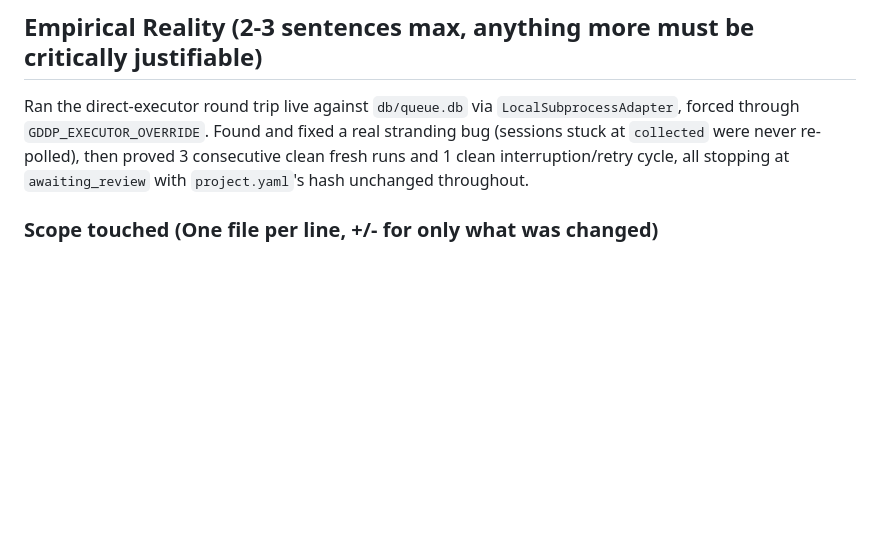
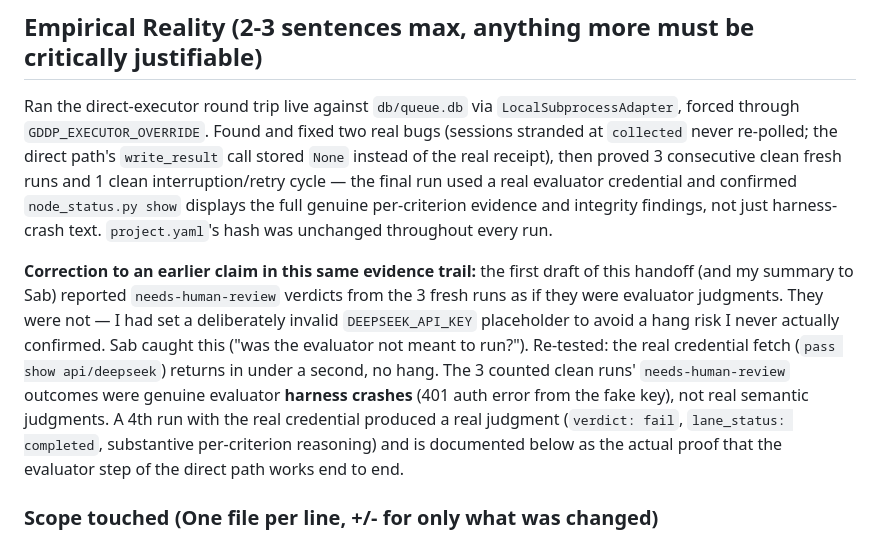
Before and after one commit to skchaudr/gddp-runtime, a Markdown page: .handoffs/052-node2-stabilization-loop-evidence.md, the part around one of its changes. GitHub-like rendering; blank space fills up the shorter version.

```diff
--- a/.handoffs/052-node2-stabilization-loop-evidence.md
+++ b/.handoffs/052-node2-stabilization-loop-evidence.md
@@ -10,10 +10,27 @@ Branch: main
 
 Ran the direct-executor round trip live against `db/queue.db` via
 `LocalSubprocessAdapter`, forced through `GDDP_EXECUTOR_OVERRIDE`. Found and
-fixed a real stranding bug (sessions stuck at `collected` were never
-re-polled), then proved 3 consecutive clean fresh runs and 1 clean
-interruption/retry cycle, all stopping at `awaiting_review` with
-`project.yaml`'s hash unchanged throughout.
+fixed two real bugs (sessions stranded at `collected` never re-polled; the
+direct path's `write_result` call stored `None` instead of the real receipt),
+then proved 3 consecutive clean fresh runs and 1 clean interruption/retry
+cycle — the final run used a real evaluator credential and confirmed
+`node_status.py show` displays the full genuine per-criterion evidence and
+integrity findings, not just harness-crash text. `project.yaml`'s hash was
+unchanged throughout every run.
+
+**Correction to an earlier claim in this same evidence trail:** the first
+draft of this handoff (and my summary to Sab) reported `needs-human-review`
+verdicts from the 3 fresh runs as if they were evaluator judgments. They were
+not — I had set a deliberately invalid `DEEPSEEK_API_KEY` placeholder to
+avoid a hang risk I never actually confirmed. Sab caught this
+("was the evaluator not meant to run?"). Re-tested: the real credential
+fetch (`pass show api/deepseek`) returns in under a second, no hang. The 3
+counted clean runs' `needs-human-review` outcomes were genuine evaluator
+**harness crashes** (401 auth error from the fake key), not real semantic
+judgments. A 4th run with the real credential produced a real judgment
+(`verdict: fail`, `lane_status: completed`, substantive per-criterion
+reasoning) and is documented below as the actual proof that the evaluator
+step of the direct path works end to end.
 
 ### Scope touched (One file per line, +/- for only what was changed)
 
```
Also changed, not shown: other parts of .handoffs/052-node2-stabilization-loop-evidence.md (+56 -6 lines), docs/current-mission-definition-of-done.md (+11 -6 lines).
